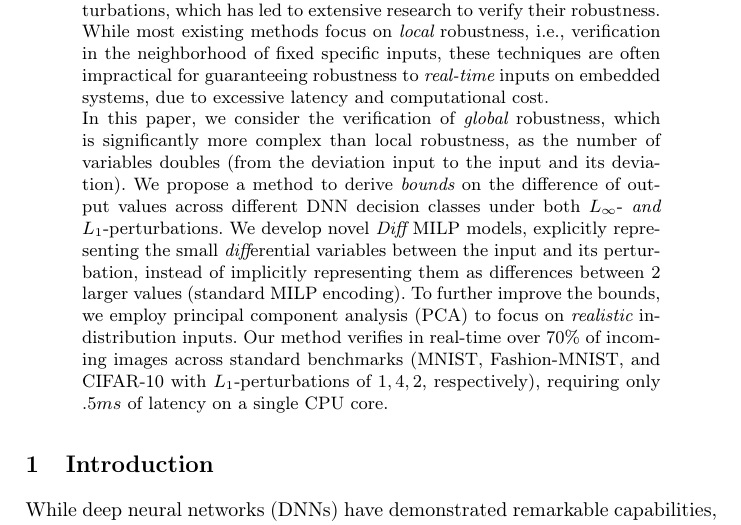
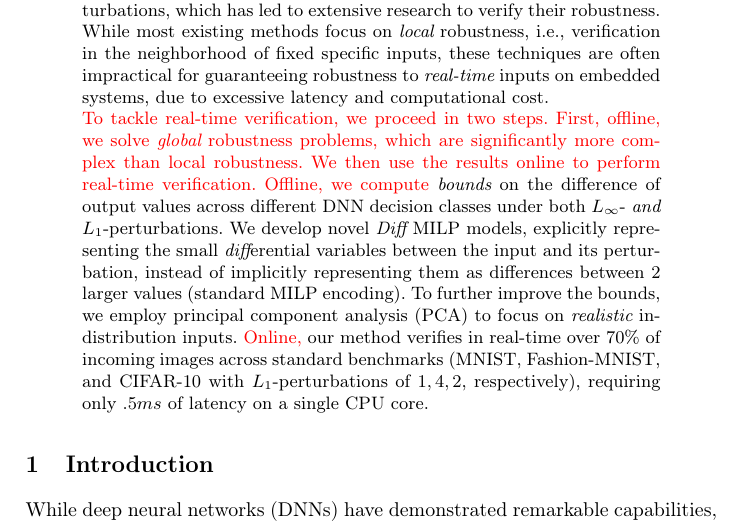
Before and after one commit to blaisegenest/vericompensate, a LaTeX paper (CAV 2026/CAV2026_main.tex, which reads CAV 2026/abstract.tex): part of page 1 of 25, cut so that both start at the same text. Compiled offline with pdfLaTeX.

Commit message:
abstract

```diff
--- a/CAV 2026/abstract.tex
+++ b/CAV 2026/abstract.tex
@@ -1,4 +1,9 @@
 Deep neural networks (DNNs) are often brittle to small perturbations, which has led to extensive research to verify their robustness. While most existing methods focus on {\em local} robustness, i.e., verification in the neighborhood of fixed specific inputs, these techniques are often impractical for guaranteeing robustness to {\em real-time} inputs on embedded systems, due to excessive latency and computational cost.
 
-In this paper, we consider the verification of {\em global} robustness, which is significantly more complex than local robustness, as the number of variables doubles (from the deviation input to the input and its deviation). We propose a method to derive {\em bounds} on the difference of output values across different DNN decision classes  under both $L_\infty$- {\em and} $L_1$-perturbations.
-We develop novel {\em Diff} MILP models, explicitly representing the small {\em diff}erential variables between the input and its perturbation, instead of implicitly representing them as differences between 2 larger values (standard MILP encoding). To further improve the bounds, we employ principal component analysis (PCA) to focus on {\em realistic} in-distribution inputs. Our method verifies in real-time over 70\% of incoming images across standard benchmarks (MNIST, Fashion-MNIST, and CIFAR-10 with $L_1$-perturbations of $1, 4, 2$, respectively), requiring only $.5 ms$ of latency on a single CPU core.
+\eca{To tackle real-time verification, we proceed in two steps. First, offline, we solve {\em global} robustness problems, which are significantly more complex than local robustness.
+We then use the results online to perform real-time verification.
+%, as the number of variables doubles (from the deviation input to the input and its deviation).
+Offline, we compute} {\em bounds} on the difference of output values across different DNN decision classes under both $L_\infty$- {\em and} $L_1$-perturbations.
+We develop novel {\em Diff} MILP models, explicitly representing the small {\em diff}erential variables between the input and its perturbation, instead of implicitly representing them as differences between 2 larger values (standard MILP encoding). To further improve the bounds, we employ principal component analysis (PCA) to focus on {\em realistic} in-distribution inputs.
+\eca{Online,}
+our method verifies in real-time over 70\% of incoming images across standard benchmarks (MNIST, Fashion-MNIST, and CIFAR-10 with $L_1$-perturbations of $1, 4, 2$, respectively), requiring only $.5 ms$ of latency on a single CPU core.
```
